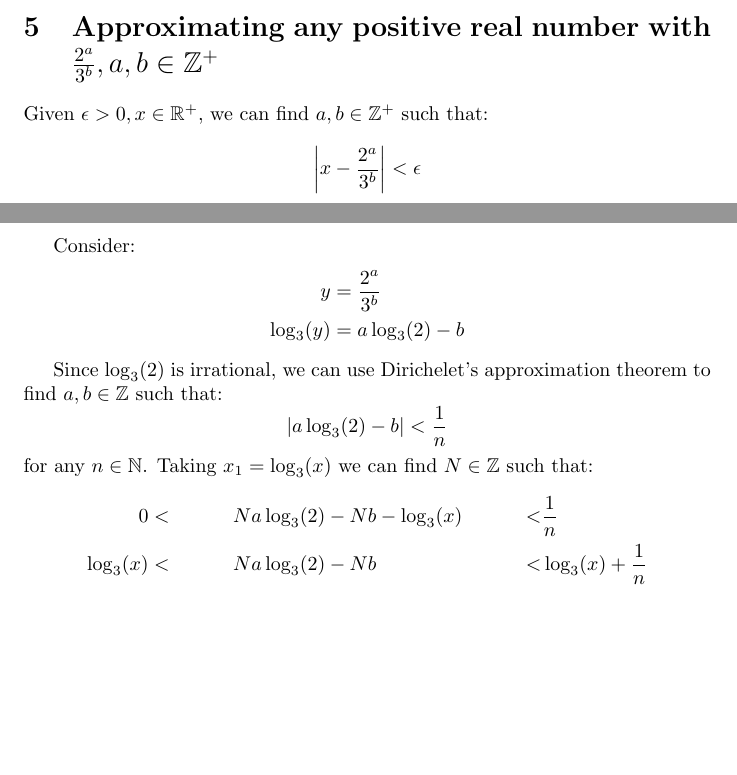
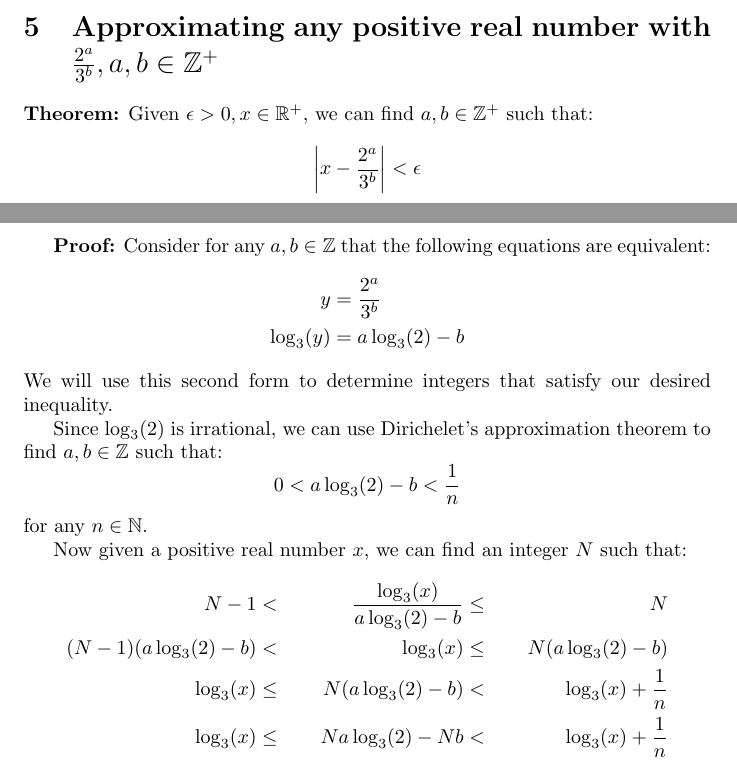
Before and after one commit to dneary/math, a LaTeX document (rational_approximations.tex): two parts of pages 5 and 6 of 7 before the commit and two parts of pages 5 and 6 of 8 after it, joined at a grey line, cut so that both start at the same text, the shorter picture padded with empty space. Compiled offline with pdfLaTeX.

Commit message:
Added an explanation of where N comes from

```diff
--- a/rational_approximations.tex
+++ b/rational_approximations.tex
@@ -214,24 +214,31 @@ constraint is $169$, and there are no other solutions.
 
 \section{Approximating any positive real number with $\frac{2^a}{3^b}, a,b \in \mathbb{Z}^+$}
 
-Given $\epsilon>0, x \in \mathbb{R}^+$, we can find $a,b \in \mathbb{Z}^+$ such that:
+\textbf{Theorem:} Given $\epsilon>0, x \in \mathbb{R}^+$, we can find $a,b \in \mathbb{Z}^+$ such that:
 \[ \left|x - \frac{2^a}{3^b} \right| < \epsilon \]
 
-Consider:
+\textbf{Proof:} Consider for any $a,b \in \mathbb{Z}$ that the following
+equations are equivalent:
 \begin{align*}
 	y &= \frac{2^a}{3^b} \\
 	\log_3(y) &= a\log_3(2) - b
 \end{align*}
+We will use this second form to determine integers that satisfy our desired inequality.
 
 Since $\log_3(2)$ is irrational, we can use Dirichelet's approximation theorem to find
 $a,b \in \mathbb{Z}$ such that:
-\[ \left| a\log_3(2) - b \right| < \frac{1}{n} \]
-for any $n \in \mathbb{N}$. Taking $x_1 = \log_3(x)$ we can find $N \in \mathbb{Z}$ such
-that:
+\[ 0 < a\log_3(2) - b < \frac{1}{n} \]
+for any $n \in \mathbb{N}$.
+
+Now given a positive real number $x$, we can find an
+integer $N$ such that:
 \begin{align*}
-	0 &<&  Na\log_3(2) &- Nb - \log_3(x) &<& \frac{1}{n} \\
-	\log_3(x) &<&  Na\log_3(2) &- Nb  &<& \log_3(x) + \frac{1}{n}
+	N-1 &<& \frac{\log_3(x)}{a\log_3(2) - b} &\leq& N \\
+	(N-1)(a\log_3(2) - b) &<& \log_3(x) &\leq& N(a\log_3(2) - b) \\
+	\log_3(x) &\leq& N(a\log_3(2) - b) &<& \log_3(x) + \frac{1}{n} \\
+	\log_3(x) &\leq& Na\log_3(2) - Nb &<& \log_3(x) + \frac{1}{n}
 \end{align*}
+
 
 Since $f(x) = 3^x$ is a monotonic increasing bijection, we can say that we can take
 the exponential of all values base 3 in this inequality:
```
Also changed, not shown: rational_approximations.pdf.
